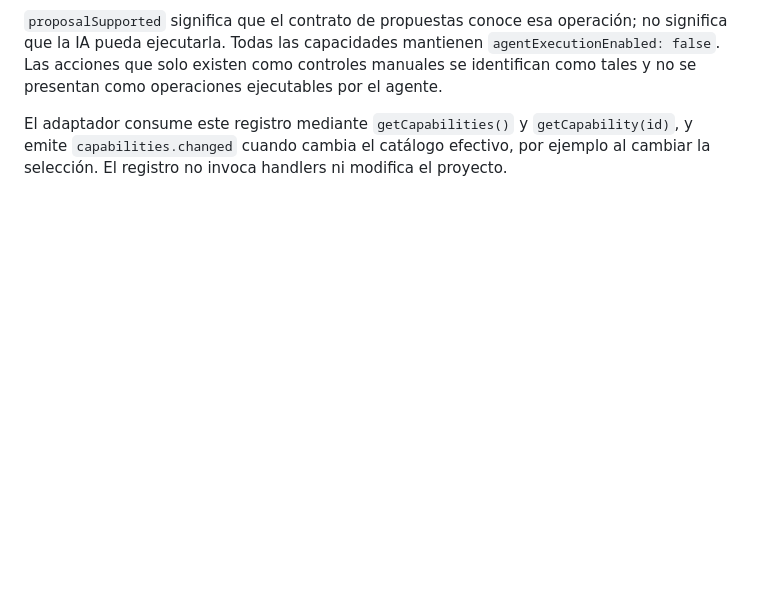
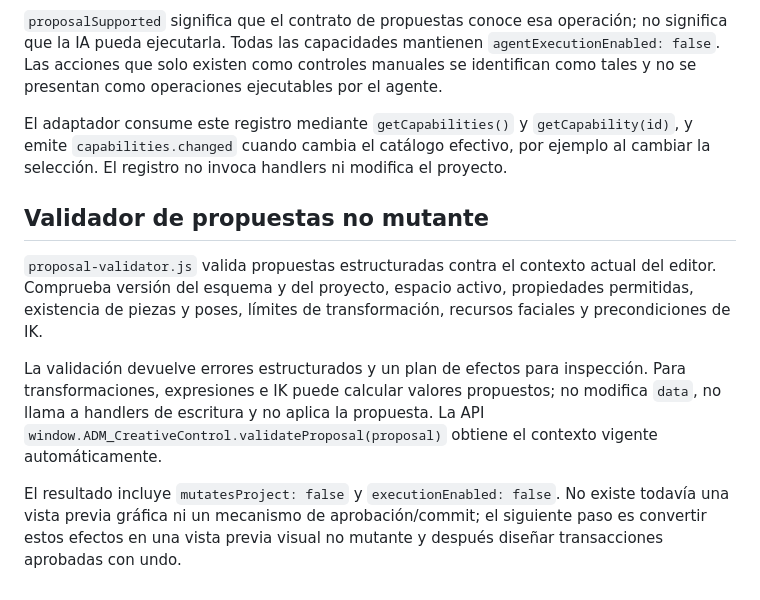
Before and after one commit to CA0SC0RP/art-Design-Music, a Markdown page: creative-control/README.md, the part around the change. Drawn GitHub-style; blank space fills up the shorter version.

Commit message:
Document non-mutating proposal validation

```diff
--- a/creative-control/README.md
+++ b/creative-control/README.md
@@ -100,3 +100,11 @@ El archivo `capability-registry.js` describe capacidades detectadas en los contr
 `proposalSupported` significa que el contrato de propuestas conoce esa operación; no significa que la IA pueda ejecutarla. Todas las capacidades mantienen `agentExecutionEnabled: false`. Las acciones que solo existen como controles manuales se identifican como tales y no se presentan como operaciones ejecutables por el agente.
 
 El adaptador consume este registro mediante `getCapabilities()` y `getCapability(id)`, y emite `capabilities.changed` cuando cambia el catálogo efectivo, por ejemplo al cambiar la selección. El registro no invoca handlers ni modifica el proyecto.
+
+## Validador de propuestas no mutante
+
+`proposal-validator.js` valida propuestas estructuradas contra el contexto actual del editor. Comprueba versión del esquema y del proyecto, espacio activo, propiedades permitidas, existencia de piezas y poses, límites de transformación, recursos faciales y precondiciones de IK.
+
+La validación devuelve errores estructurados y un plan de efectos para inspección. Para transformaciones, expresiones e IK puede calcular valores propuestos; no modifica `data`, no llama a handlers de escritura y no aplica la propuesta. La API `window.ADM_CreativeControl.validateProposal(proposal)` obtiene el contexto vigente automáticamente.
+
+El resultado incluye `mutatesProject: false` y `executionEnabled: false`. No existe todavía una vista previa gráfica ni un mecanismo de aprobación/commit; el siguiente paso es convertir estos efectos en una vista previa visual no mutante y después diseñar transacciones aprobadas con undo.
```
